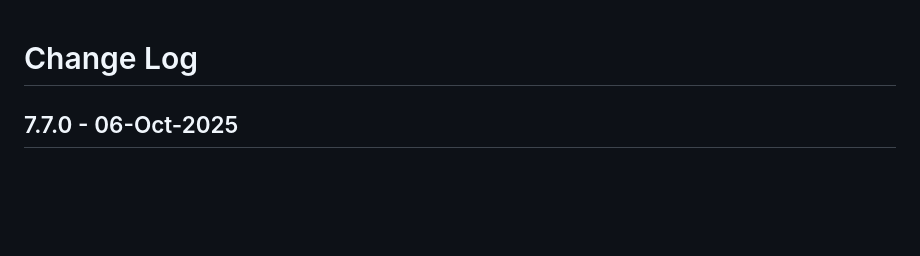
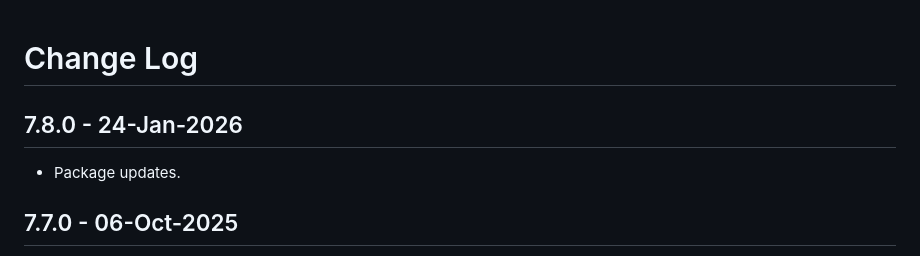
Before and after one commit to pmahend1/resxpress, a Markdown page: CHANGELOG.md, the part around the change. GitHub-like rendering; blank space fills up the shorter version.

Commit message:
Updated changelog

```diff
--- a/CHANGELOG.md
+++ b/CHANGELOG.md
@@ -1,4 +1,8 @@
 # Change Log
+
+## 7.8.0 - 24-Jan-2026
+
+- Package updates.
 
 ## 7.7.0 - 06-Oct-2025
 
```
